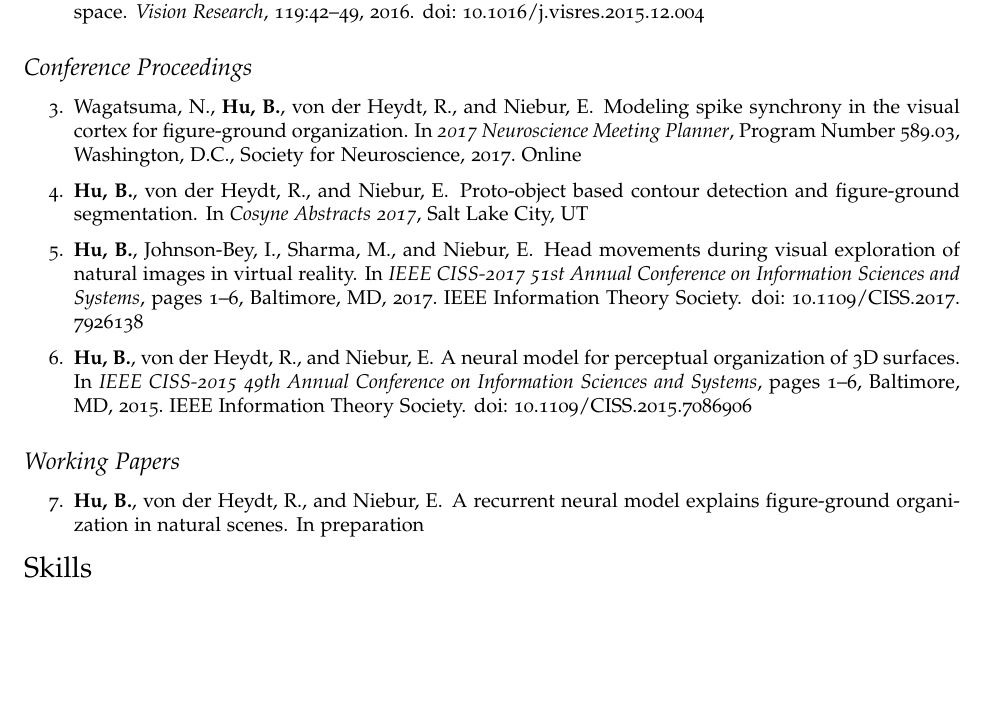
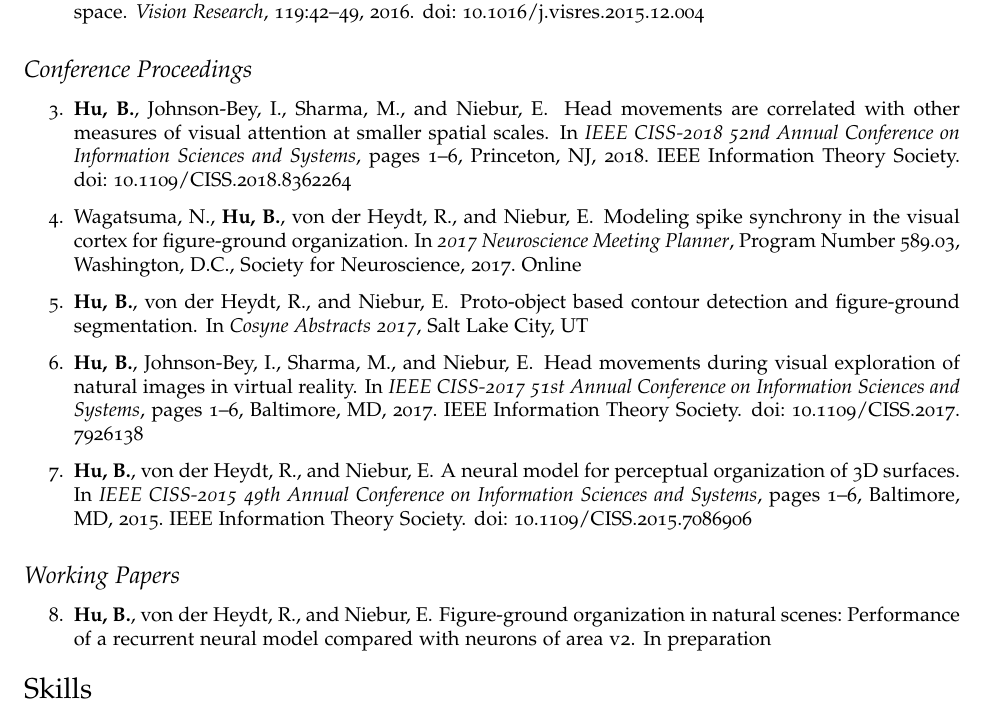
Before and after one commit to brianhhu/CV, a LaTeX CV (CV_Brian_Hu.tex, which reads hucv.bib): part of page 2 of 2 before the commit and part of page 2 of 3 after it, cut so that both start at the same text, the shorter picture padded with empty space. Compiled offline with pdfLaTeX.

Commit message:
Add 2018 CISS publication

```diff
--- a/CV_Brian_Hu.tex
+++ b/CV_Brian_Hu.tex
@@ -211,6 +211,7 @@
 \subsection*{Conference Proceedings}
 
 \begin{enumerate}[resume]
+\item \bibentry{Hu_etal18CISS}
 \item \bibentry{Wagatsuma_etal17}
 \item \bibentry{Hu_etal17COSYNE}
 \item \bibentry{Hu_etal17CISS}
--- a/hucv.bib
+++ b/hucv.bib
@@ -52,7 +52,7 @@
 }
 
 @article{Hu_etal17,
-  Title                    = {A recurrent neural model explains figure-ground organization in natural scenes},
+  Title                    = {Figure-ground organization in natural scenes: Performance of a recurrent neural model compared with neurons of area V2},
   Author                   = {Brian Hu and R{\"u}diger von der Heydt and Ernst Niebur},
   Journal                  = {},
   Volume                   = {},
@@ -71,3 +71,14 @@
    Year                    = {Society for Neuroscience, 2017},
    Organization            = {Online}
 }
+
+@inproceedings{Hu_etal18CISS,
+  Title                    = {Head movements are correlated with other measures of visual attention at smaller spatial scales},
+  Author                   = {Brian Hu and Ishmael Johnson-Bey and Mansi Sharma and Ernst Niebur},
+  Booktitle                = {IEEE CISS-2018 52nd Annual Conference on Information Sciences and Systems},
+  Year                     = {2018},
+  Address                  = {Princeton, NJ},
+  Organization             = {IEEE Information Theory Society},
+  Pages                    = {1-6},
+  Doi                      = {10.1109/CISS.2018.8362264}
+}
```
Also changed, not shown: CV_Brian_Hu.pdf.
